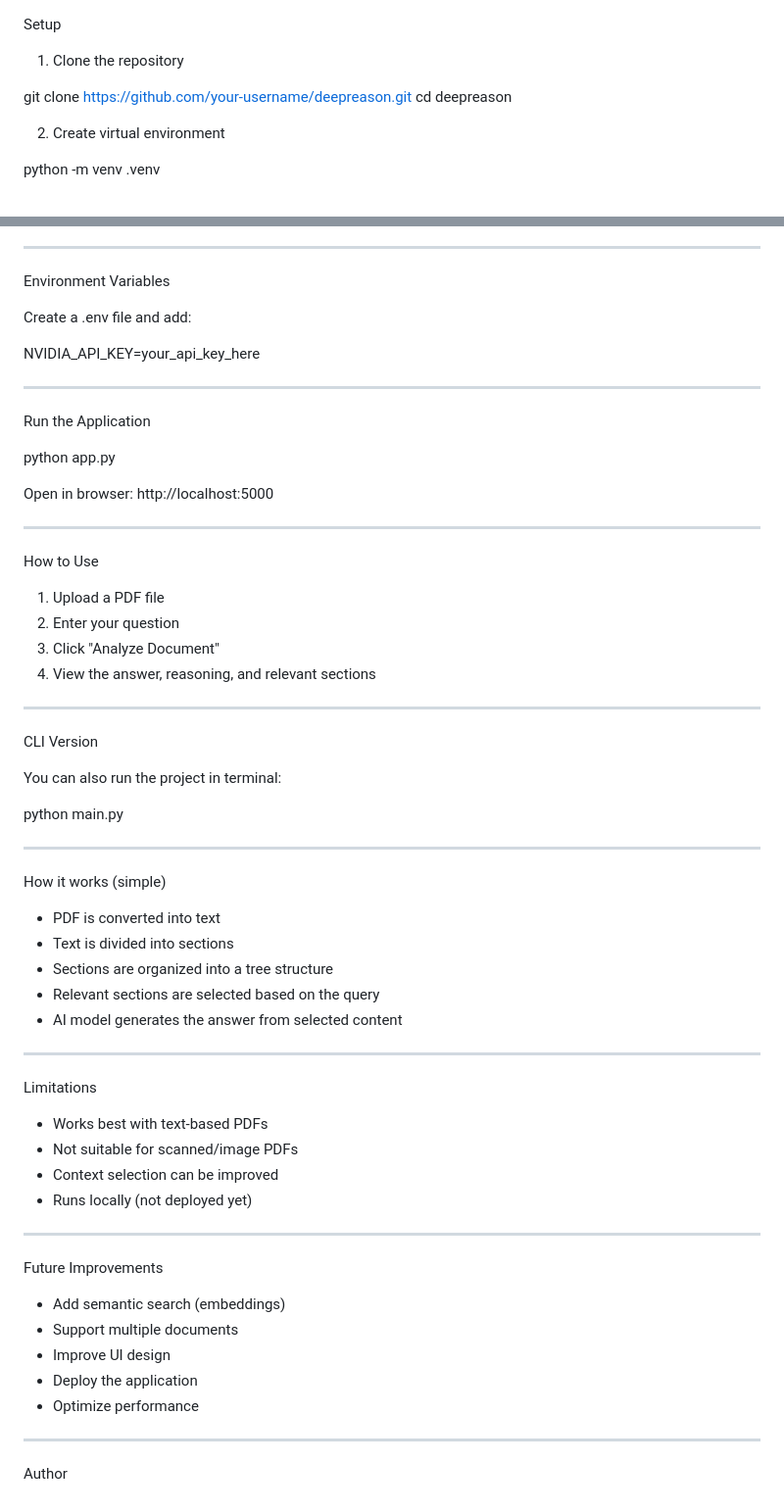
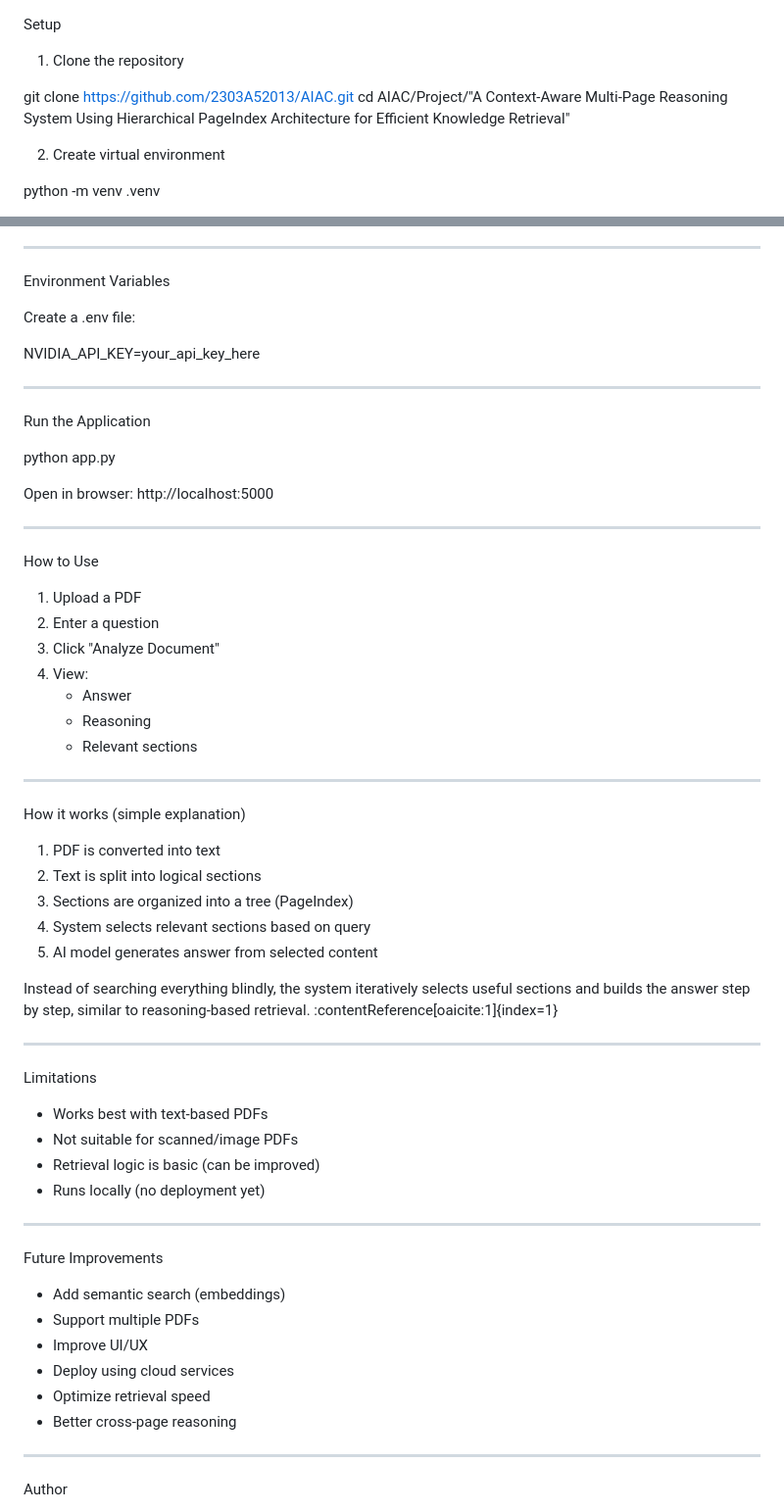
Before and after one commit to 2303A52013/AIAC, a Markdown page: Project/A Context-Aware Multi-Page Reasoning System Using Hierarchical PageIndex Architecture for Efficient Knowledge Retrieval/README.md, 2 parts joined by grey strips. Shown at 98% size. Drawn GitHub-style.

Commit message:
Update README.md with project details and instructions

```diff
--- a/Project/A Context-Aware Multi-Page Reasoning System Using Hierarchical PageIndex Architecture for Efficient Knowledge Retrieval/README.md
+++ b/Project/A Context-Aware Multi-Page Reasoning System Using Hierarchical PageIndex Architecture for Efficient Knowledge Retrieval/README.md
@@ -60,8 +60,8 @@ Setup
 
 1. Clone the repository
 
-git clone https://github.com/your-username/deepreason.git
-cd deepreason
+git clone https://github.com/2303A52013/AIAC.git
+cd AIAC/Project/"A Context-Aware Multi-Page Reasoning System Using Hierarchical PageIndex Architecture for Efficient Knowledge Retrieval"
 
 2. Create virtual environment
 
@@ -83,7 +83,7 @@ pip install flask python-dotenv openai pdfplumber
 
 Environment Variables
 
-Create a .env file and add:
+Create a .env file:
 
 NVIDIA_API_KEY=your_api_key_here
 
@@ -100,28 +100,25 @@ http://localhost:5000
 
 How to Use
 
-1. Upload a PDF file
-2. Enter your question
+1. Upload a PDF
+2. Enter a question
 3. Click "Analyze Document"
-4. View the answer, reasoning, and relevant sections
+4. View:
+   - Answer
+   - Reasoning
+   - Relevant sections
 
 --------------------------------------------------
 
-CLI Version
+How it works (simple explanation)
 
-You can also run the project in terminal:
+1. PDF is converted into text
+2. Text is split into logical sections
+3. Sections are organized into a tree (PageIndex)
+4. System selects relevant sections based on query
+5. AI model generates answer from selected content
 
-python main.py
-
---------------------------------------------------
-
-How it works (simple)
-
-- PDF is converted into text
-- Text is divided into sections
-- Sections are organized into a tree structure
-- Relevant sections are selected based on the query
-- AI model generates the answer from selected content
+Instead of searching everything blindly, the system iteratively selects useful sections and builds the answer step by step, similar to reasoning-based retrieval. :contentReference[oaicite:1]{index=1}
 
 --------------------------------------------------
 
@@ -129,18 +126,19 @@ Limitations
 
 - Works best with text-based PDFs
 - Not suitable for scanned/image PDFs
-- Context selection can be improved
-- Runs locally (not deployed yet)
+- Retrieval logic is basic (can be improved)
+- Runs locally (no deployment yet)
 
 --------------------------------------------------
 
 Future Improvements
 
 - Add semantic search (embeddings)
-- Support multiple documents
-- Improve UI design
-- Deploy the application
-- Optimize performance
+- Support multiple PDFs
+- Improve UI/UX
+- Deploy using cloud services
+- Optimize retrieval speed
+- Better cross-page reasoning
 
 --------------------------------------------------
 
```
